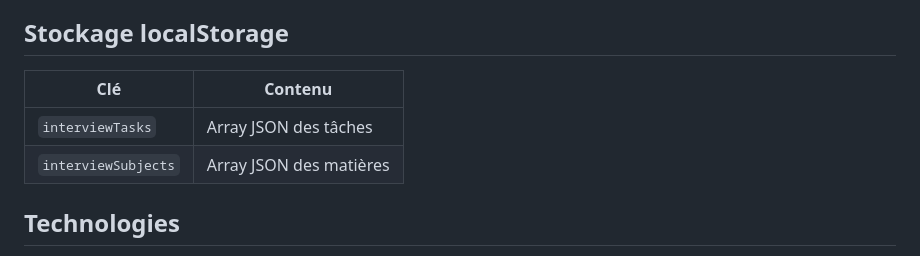
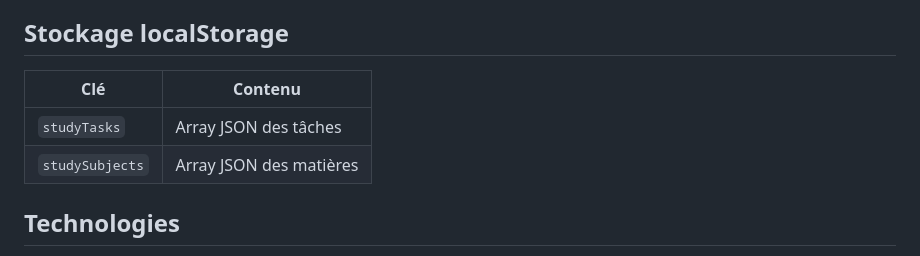
Before and after one commit to christelkhoueiry/Equipe-2-to-do-list, a Markdown page: README.md, the part around one of its changes. Drawn GitHub-style.

```diff
--- a/README.md
+++ b/README.md
@@ -85,10 +96,10 @@ Gérées dynamiquement par l'utilisateur avec `idSubject` et `name`. Stockées e
 
 ## Stockage localStorage
 
-| Clé                 | Contenu                 |
-| ------------------- | ----------------------- |
-| `interviewTasks`    | Array JSON des tâches   |
-| `interviewSubjects` | Array JSON des matières |
+| Clé             | Contenu                 |
+| --------------- | ----------------------- |
+| `studyTasks`    | Array JSON des tâches   |
+| `studySubjects` | Array JSON des matières |
 
 ## Technologies
 
```
Also changed, not shown: other parts of README.md (+24 -13 lines).
